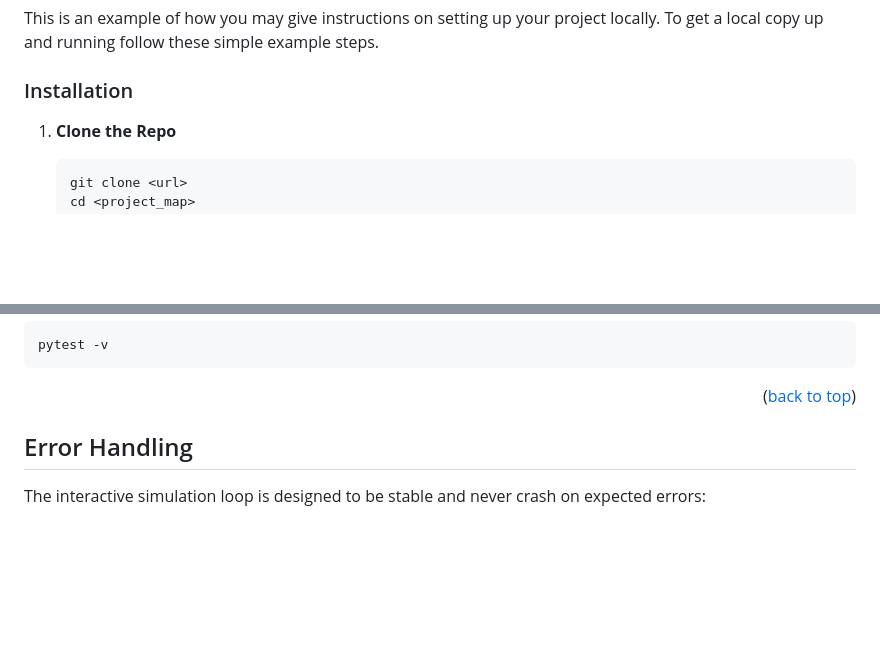
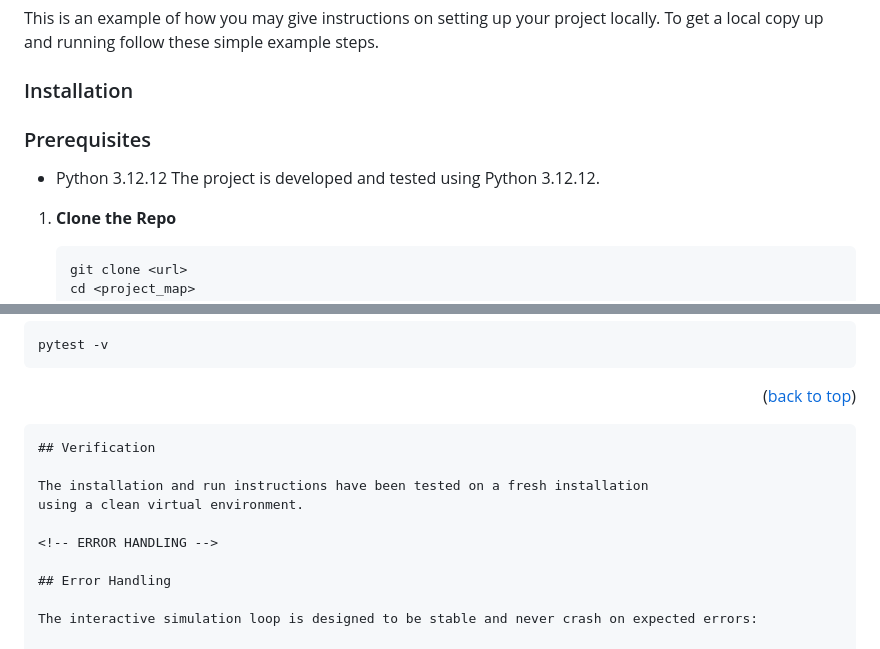
Before and after one commit to gonzycodes/StockSimulator, a Markdown page: README.md, 2 parts joined by grey strips. GitHub-like rendering; blank space fills up the shorter version.

Commit message:
Update README with prerequisites and verification
Added prerequisites and verification sections to README.

````diff
--- a/README.md
+++ b/README.md
@@ -92,6 +93,12 @@ This is an example of how you may give instructions on setting up your project l
 To get a local copy up and running follow these simple example steps.
 
 ### Installation
+
+### Prerequisites
+
+- Python 3.12.12
+  The project is developed and tested using Python 3.12.12.
+
 
 1. **Clone the Repo**
 
@@ -247,6 +254,12 @@ pytest -v
 
 <p align="right">(<a href="#readme-top">back to top</a>)</p>
 
+```md
+## Verification
+
+The installation and run instructions have been tested on a fresh installation
+using a clean virtual environment.
+
 <!-- ERROR HANDLING -->
 
 ## Error Handling
````
Also changed, not shown: other parts of README.md (+1 -0 lines).
